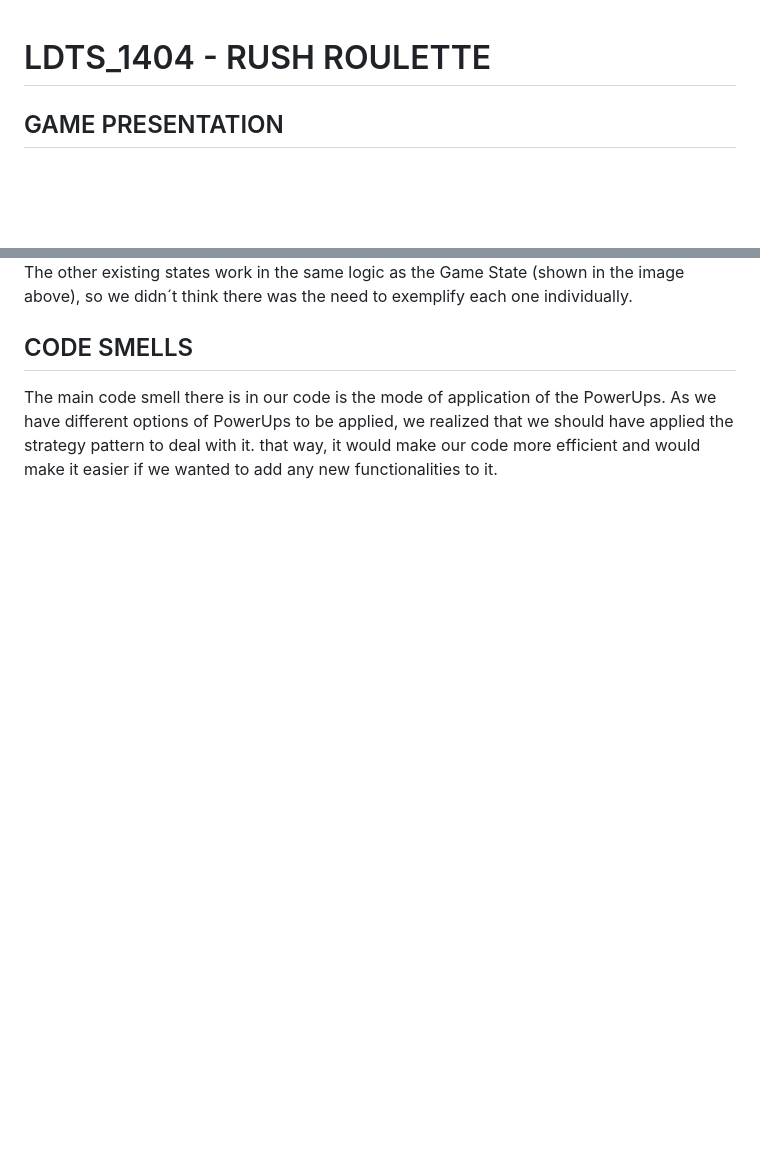
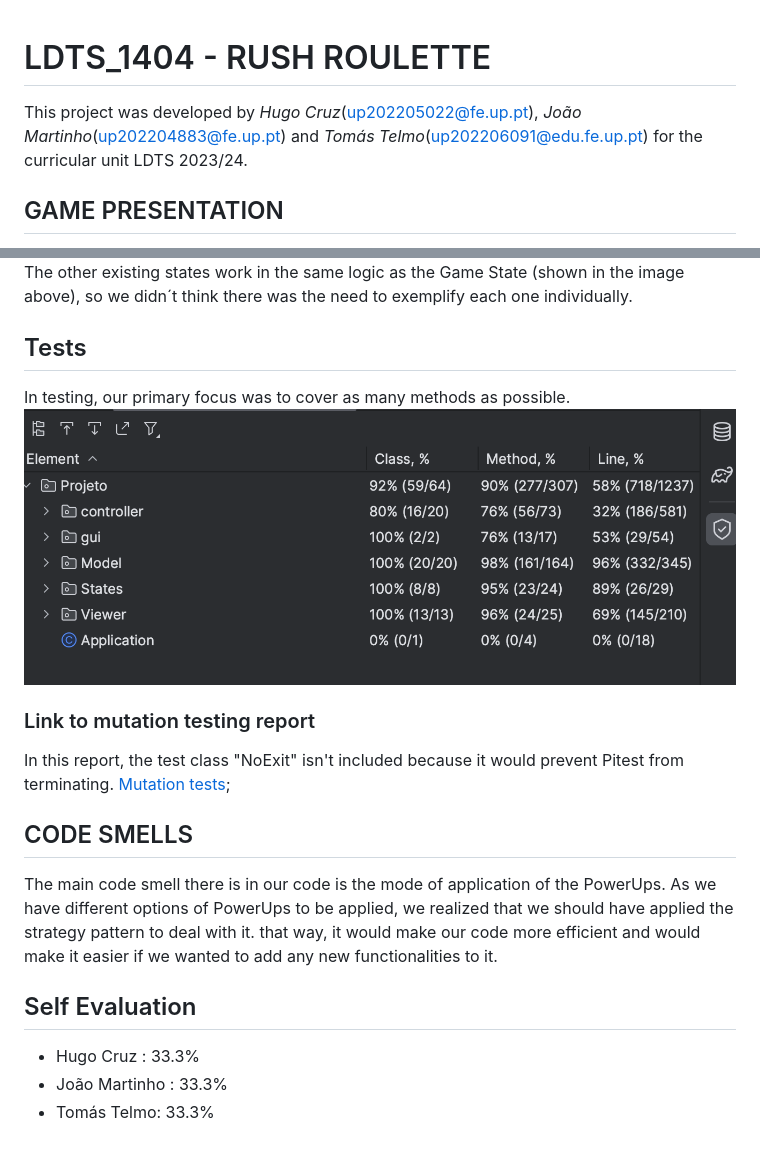
Before and after one commit to FEUP-LDTS-2023/project-l14gr04, a Markdown page: README.md, 2 parts joined by grey strips. Rendered like a GitHub page; pictures changed too: docs/Images/coverage.png (added); blank space fills up the shorter version.

Commit message:
Read me com pitest

```diff
--- a/README.md
+++ b/README.md
@@ -1,4 +1,6 @@
 # LDTS_1404 - RUSH ROULETTE
+
+This project was developed by *Hugo Cruz*(up202205022@fe.up.pt), *João Martinho*(up202204883@fe.up.pt) and *Tomás Telmo*(up202206091@edu.fe.up.pt) for the curricular unit LDTS 2023/24.
 
 ## GAME PRESENTATION
 
@@ -62,5 +64,22 @@ A UML communication diagram showing how the involved classes communicate during
 A UML communication diagram showing how the involved classes communicate during a game step when the Game State is active:
 ![](docs/Images/communication3.drawio.png)
 The other existing states work in the same logic as the Game State (shown in the image above), so we didn´t think there was the need to exemplify each one individually.
+
+## Tests
+
+In testing, our primary focus was to cover as many methods as possible.
+![](docs/Images/coverage.png )
+
+### Link to mutation testing report
+In this report, the test class "NoExit" isn't included because it would prevent Pitest from terminating.
+[Mutation tests](build/reports/pitest/index.html);
+
+
 ## CODE SMELLS
 The main code smell there is in our code is the mode of application of the PowerUps. As we have different options of PowerUps to be applied, we realized that we should have applied the strategy pattern to deal with it. that way, it would make our code more efficient and would make it easier if we wanted to add any new functionalities to it.
+
+## Self Evaluation
+
+- Hugo Cruz : 33.3%
+- João Martinho : 33.3%
+- Tomás Telmo: 33.3%
```
Also changed, not shown: 2 other files.
